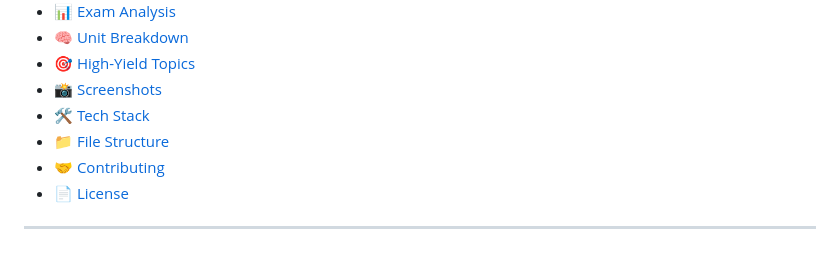
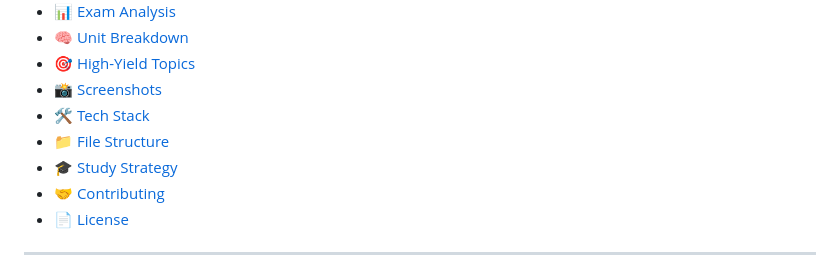
Before and after one commit to Pravesh0005/INT-428-EXAM-PREP-WEBSITE, a Markdown page: README.md, the part around the change. GitHub-like rendering.

Commit message:
Add 'Study Strategy' section to README

```diff
--- a/README.md
+++ b/README.md
@@ -54,6 +54,7 @@ alt="Typing SVG"/>
 - [📸 Screenshots](#-screenshots)
 - [🛠 Tech Stack](#-tech-stack)
 - [📁 File Structure](#-file-structure)
+- [🎓 Study Strategy](#-study-strategy)
 - [🤝 Contributing](#-contributing)
 - [📄 License](#-license)
 
```
